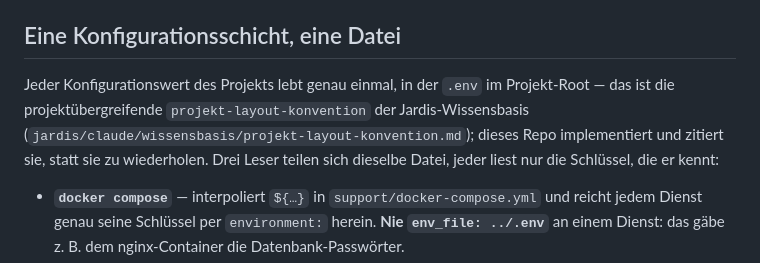
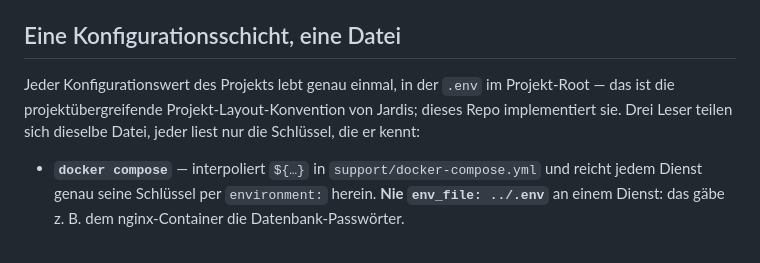
Before and after one commit to jardisOps/jardis-app-template, a Markdown page: .claude/CLAUDE.md, the part around the change. Drawn GitHub-style.

Commit message:
fix(docs): Verweise auf private Wissensbasis entfernen (#19)

```diff
--- a/.claude/CLAUDE.md
+++ b/.claude/CLAUDE.md
@@ -60,9 +60,8 @@ Schaltpunkt-Zeilen in den Dienst-Blöcken der `.env`.
 ## Eine Konfigurationsschicht, eine Datei
 
 Jeder Konfigurationswert des Projekts lebt genau einmal, in der `.env` im
-Projekt-Root — das ist die projektübergreifende `projekt-layout-konvention`
-der Jardis-Wissensbasis (`jardis/claude/wissensbasis/projekt-layout-konvention.md`);
-dieses Repo implementiert und zitiert sie, statt sie zu wiederholen. Drei
+Projekt-Root — das ist die projektübergreifende Projekt-Layout-Konvention von
+Jardis; dieses Repo implementiert sie. Drei
 Leser teilen sich dieselbe Datei, jeder liest nur die Schlüssel, die er kennt:
 
 - **`docker compose`** — interpoliert `${…}` in `support/docker-compose.yml`
```
Also changed, not shown: 1 other file.
